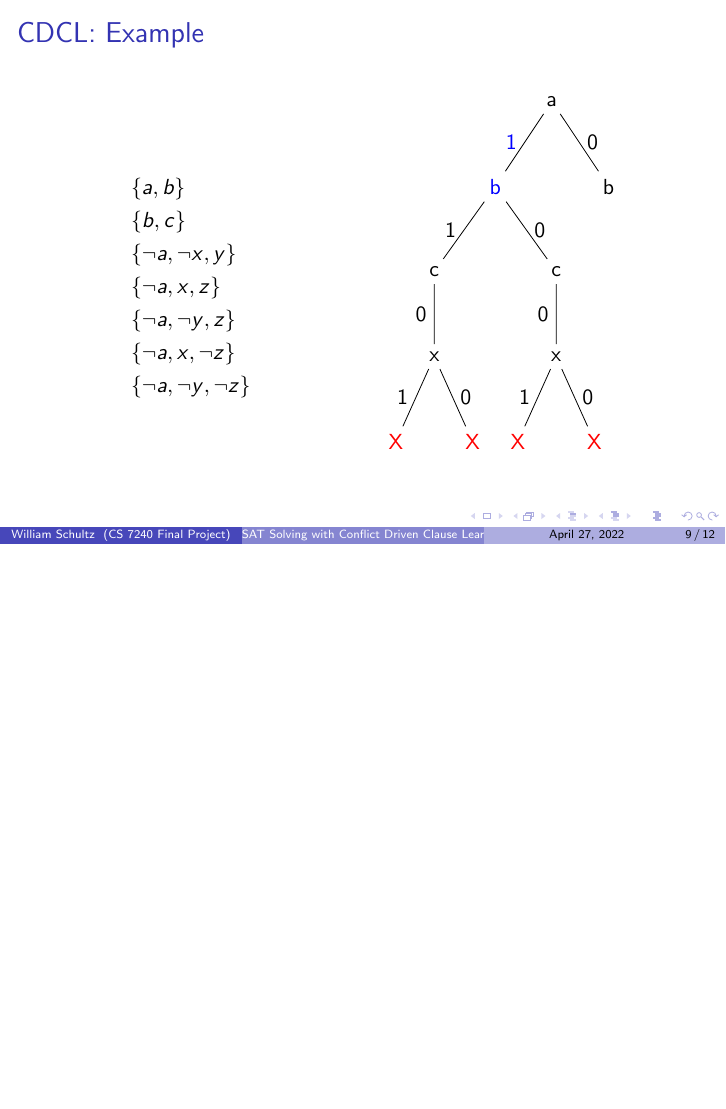
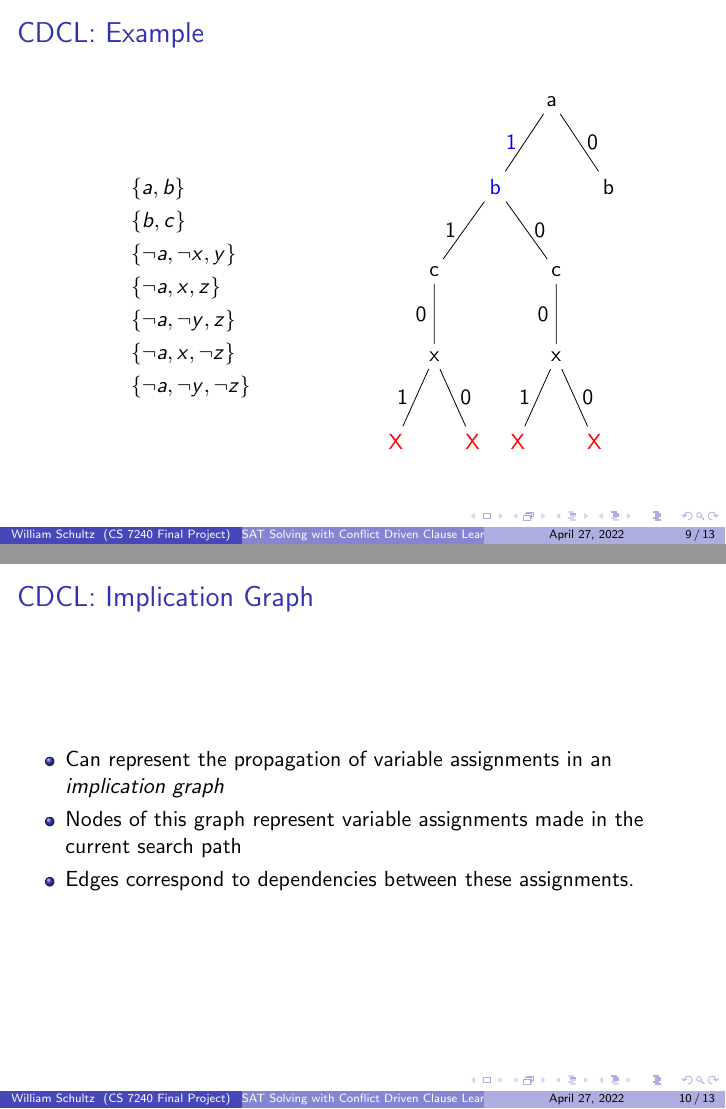
Before and after one commit to will62794/mysat, LaTeX slides (report/presentation/cs7240-sp22-schultz_william-cdclsat.tex): page 29 of 33 before the commit and pages 29 and 30 of 34 after it, the two joined at a grey line, the shorter picture padded with empty space. Compiled offline with pdfLaTeX.

Commit message:
Save notes

```diff
--- a/report/presentation/cs7240-sp22-schultz_william-cdclsat.tex
+++ b/report/presentation/cs7240-sp22-schultz_william-cdclsat.tex
@@ -160,6 +160,15 @@
 
 \end{frame}
 
+\begin{frame}{CDCL: Implication Graph}
+\begin{itemize}
+    \item Can represent the propagation of variable assignments in an \textit{implication graph}
+    \item Nodes of this graph represent variable assignments made in the current search path
+    \item Edges correspond to dependencies between these assignments.
+\end{itemize}
+\end{frame}
+
+
 \begin{frame}{SAT Solver Implementation}
     \begin{itemize}
         \item Worked on implementing my own CDCL SAT solver as a framework for exploring future potential SAT enhancements
```
